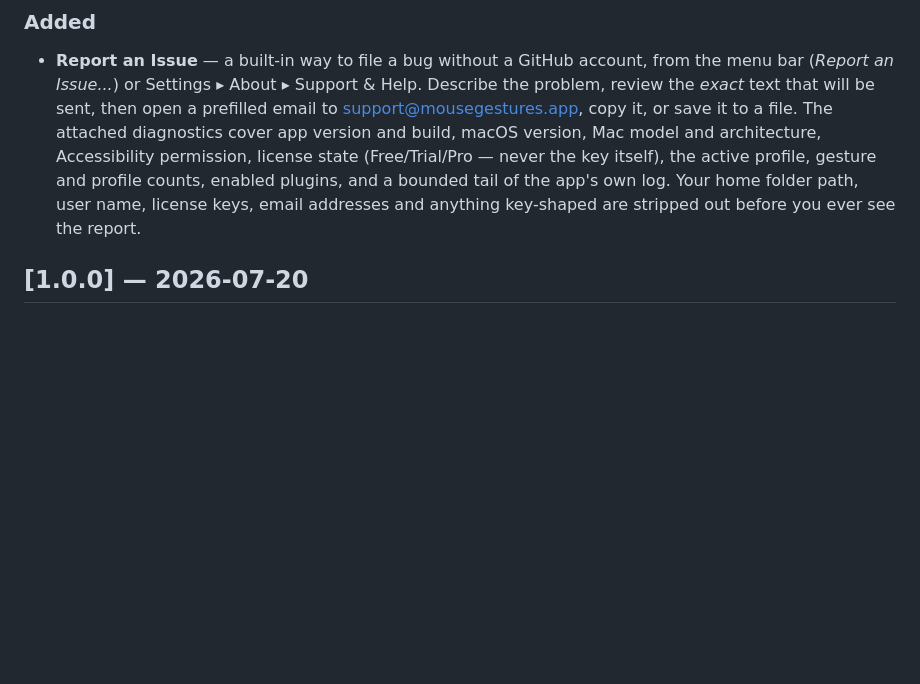
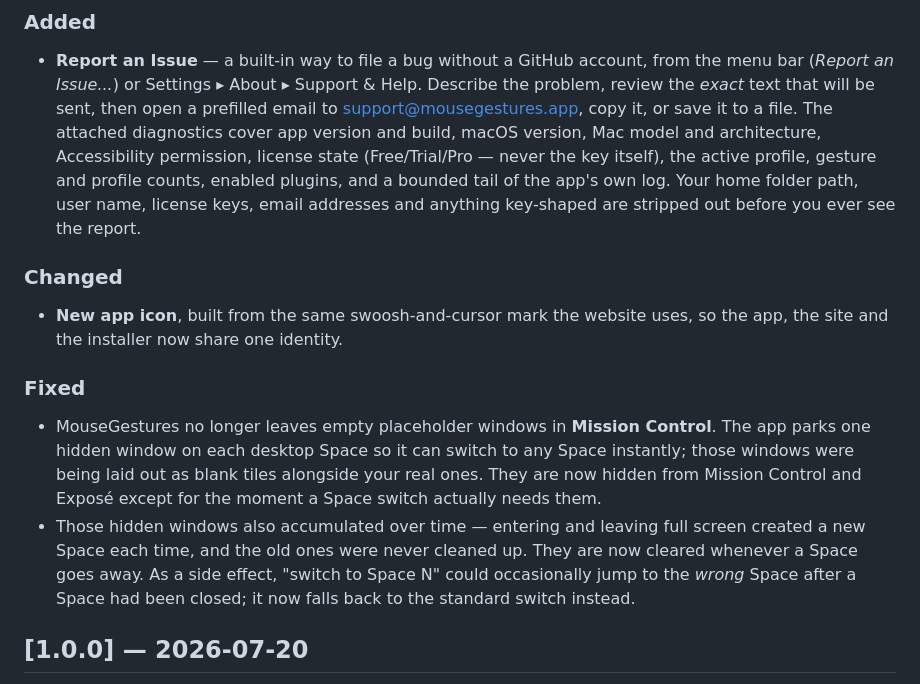
Before and after one commit to TheElderWyrm/MouseGestures, a Markdown page: docs/CHANGELOG.md, the part around the change. GitHub-like rendering; blank space fills up the shorter version.

Commit message:
docs(changelog): cover the new icon and the Mission Control fix
Co-Authored-By: Claude <noreply@anthropic.com>

```diff
--- a/docs/CHANGELOG.md
+++ b/docs/CHANGELOG.md
@@ -22,6 +22,25 @@ root — this file is the curated, user-facing subset of that log.
   plugins, and a bounded tail of the app's own log. Your home folder path, user
   name, license keys, email addresses and anything key-shaped are stripped out
   before you ever see the report.
+
+### Changed
+
+- **New app icon**, built from the same swoosh-and-cursor mark the website uses,
+  so the app, the site and the installer now share one identity.
+
+### Fixed
+
+- MouseGestures no longer leaves empty placeholder windows in **Mission
+  Control**. The app parks one hidden window on each desktop Space so it can
+  switch to any Space instantly; those windows were being laid out as blank
+  tiles alongside your real ones. They are now hidden from Mission Control and
+  Exposé except for the moment a Space switch actually needs them.
+- Those hidden windows also accumulated over time — entering and leaving
+  full screen created a new Space each time, and the old ones were never
+  cleaned up. They are now cleared whenever a Space goes away. As a side
+  effect, "switch to Space N" could occasionally jump to the *wrong* Space
+  after a Space had been closed; it now falls back to the standard switch
+  instead.
 
 ## [1.0.0] — 2026-07-20
 
```
